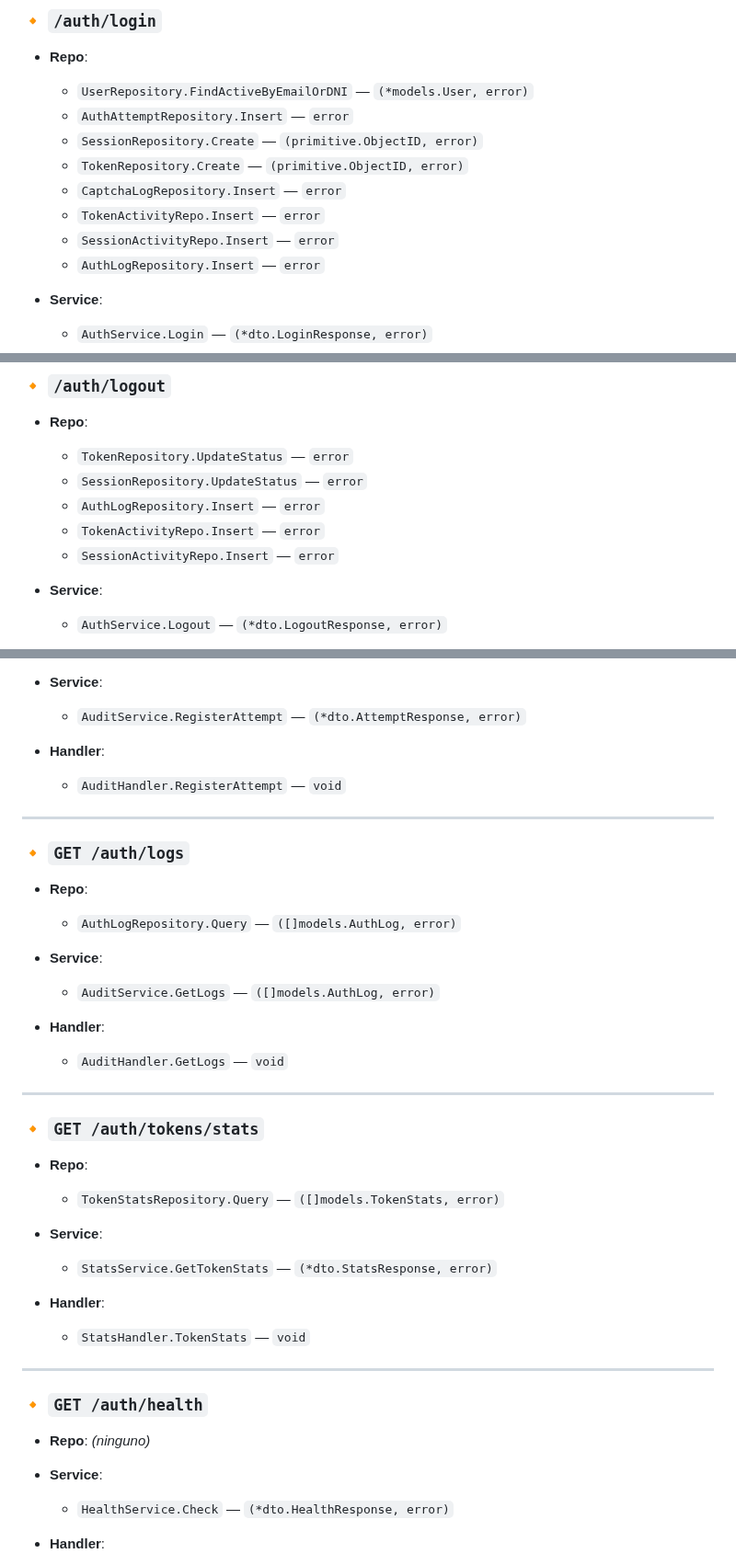
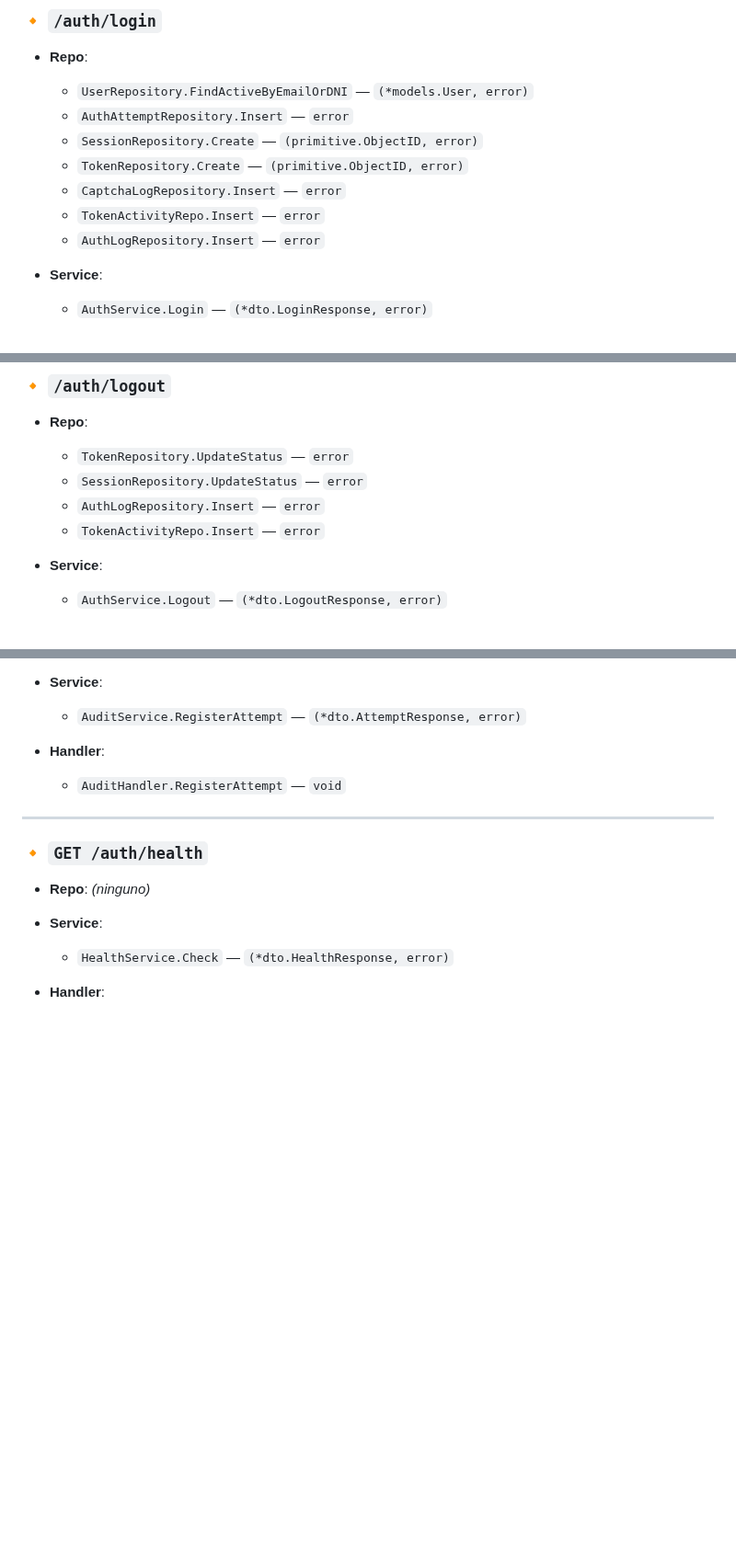
Before and after one commit to t-saturn/cum-gra, a Markdown page: endpont.md, 3 parts joined by grey strips. Shown at 92% size. Rendered like a GitHub page; blank space fills up the shorter version.

Commit message:
refactor(auth): streamline endpoint documentation and remove unused repository references

```diff
--- a/endpont.md
+++ b/endpont.md
@@ -109,7 +105,6 @@
   - `TokenRepository.Create` — `(primitive.ObjectID, error)`
   - `CaptchaLogRepository.Insert` — `error`
   - `TokenActivityRepo.Insert` — `error`
-  - `SessionActivityRepo.Insert` — `error`
   - `AuthLogRepository.Insert` — `error`
 
 - **Service**:
@@ -130,7 +125,6 @@
   - `SessionRepository.UpdateStatus` — `error`
   - `AuthLogRepository.Insert` — `error`
   - `TokenActivityRepo.Insert` — `error`
-  - `SessionActivityRepo.Insert` — `error`
 
 - **Service**:
 
@@ -251,38 +244,6 @@
 
 ---
 
-### 🔸 `GET /auth/logs`
-
-- **Repo**:
-
-  - `AuthLogRepository.Query` — `([]models.AuthLog, error)`
-
-- **Service**:
-
-  - `AuditService.GetLogs` — `([]models.AuthLog, error)`
-
-- **Handler**:
-
-  - `AuditHandler.GetLogs` — `void`
-
----
-
-### 🔸 `GET /auth/tokens/stats`
-
-- **Repo**:
-
-  - `TokenStatsRepository.Query` — `([]models.TokenStats, error)`
-
-- **Service**:
-
-  - `StatsService.GetTokenStats` — `(*dto.StatsResponse, error)`
-
-- **Handler**:
-
-  - `StatsHandler.TokenStats` — `void`
-
----
-
 ### 🔸 `GET /auth/health`
 
 - **Repo**: _(ninguno)_
```
Also changed, not shown: other parts of endpont.md (+12 -17 lines).
